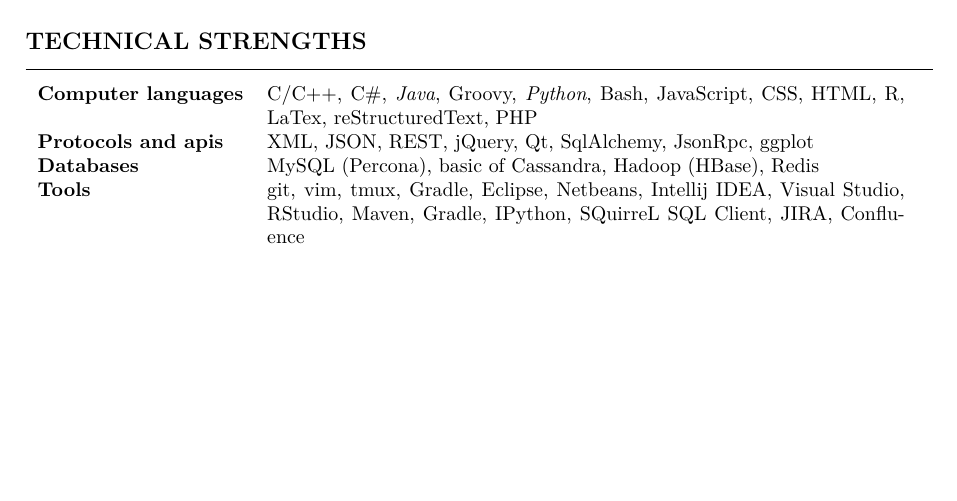
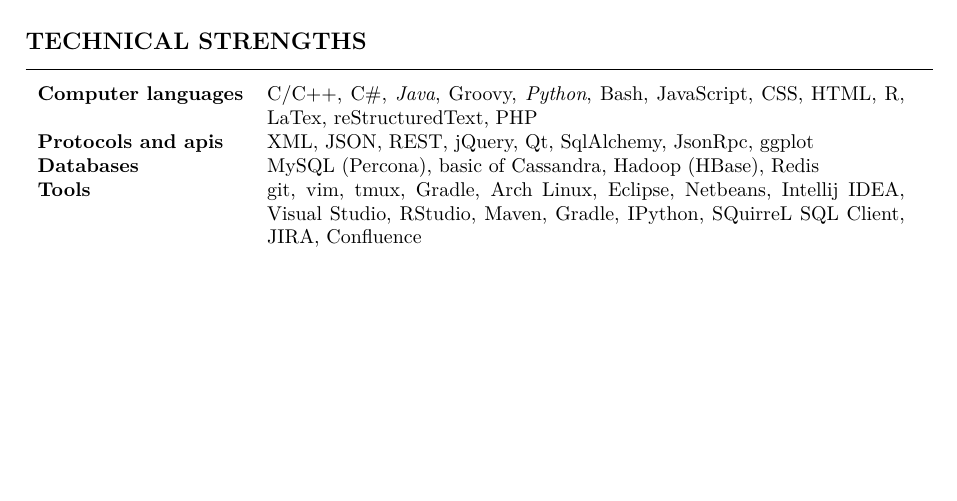
Before and after one commit to gaborbernat/cv, a LaTeX document (main.tex): part of page 2 of 2, cut so that both start at the same text. Compiled offline with pdfLaTeX.

Commit message:
add Arch

```diff
--- a/main.tex
+++ b/main.tex
@@ -164,7 +164,7 @@
   \textbf{Computer languages}  & C/C$++$, C\#, \emph{Java}, Groovy, \emph{Python}, Bash, JavaScript, CSS, HTML, R, LaTex, reStructuredText, PHP\\
   \textbf{Protocols and apis}  & XML, JSON, REST, jQuery, Qt, SqlAlchemy, JsonRpc, ggplot\\
   \textbf{Databases}           & MySQL (Percona), basic of Cassandra, Hadoop (HBase), Redis  \\
-  \textbf{Tools}               & git, vim, tmux, Gradle, Eclipse, Netbeans, Intellij IDEA, Visual Studio, RStudio, Maven, Gradle,
+  \textbf{Tools}               & git, vim, tmux, Gradle, Arch Linux, Eclipse, Netbeans, Intellij IDEA, Visual Studio, RStudio, Maven, Gradle,
                                  IPython, SQuirreL SQL Client, JIRA, Confluence\\
 \end{tabular}
 \end{document}
```
Also changed, not shown: 1 other file.
